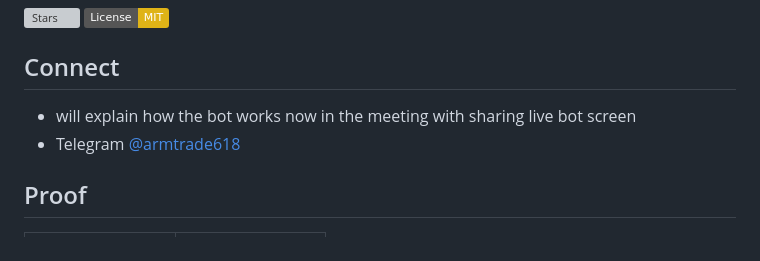
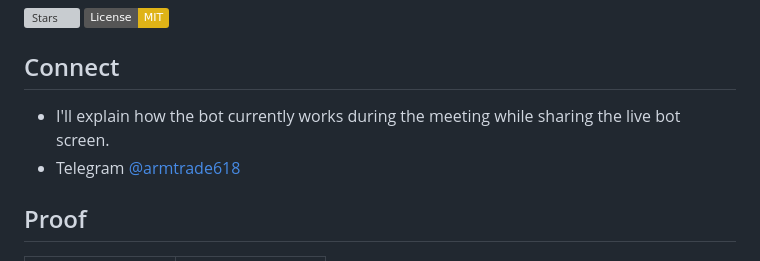
Before and after one commit to wooyang/polymarket-arbitrage-bot, a Markdown page: README.md, the part around the change. GitHub-like rendering; badges without logos; grey boxes are pictures that could not be loaded.

```diff
--- a/README.md
+++ b/README.md
@@ -11,7 +11,7 @@ Built in **TypeScript** for speed and reliability.
 
 ## Connect
 
-- will explain how the bot works now in the meeting with sharing live bot screen
+- I'll explain how the bot currently works during the meeting while sharing the live bot screen.
 - Telegram [@armtrade618](https://t.me/armtrade618)
 
 ## Proof
```
